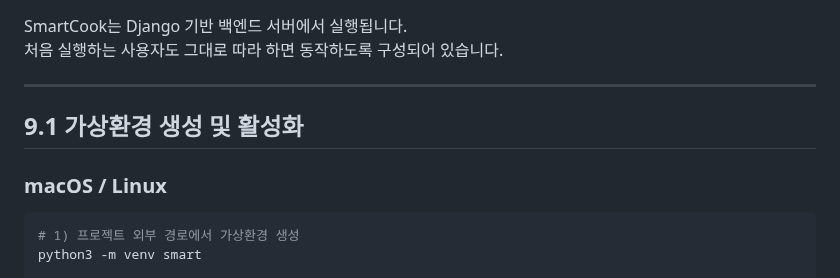
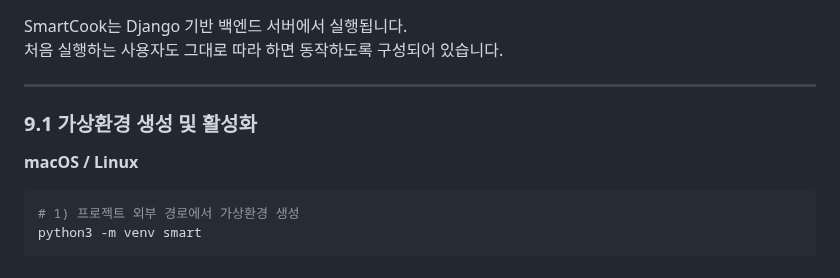
Before and after one commit to youngwoo28/smartcook-ai, a Markdown page: README.md, the part around one of its changes. Rendered like a GitHub page; folded sections open.

````diff
--- a/README.md
+++ b/README.md
@@ -132,9 +204,10 @@ SmartCook는 Django 기반 백엔드 서버에서 실행됩니다.
 
 ---
 
-## 9.1 가상환경 생성 및 활성화
 
-###  macOS / Linux
+### 9.1 가상환경 생성 및 활성화
+
+**macOS / Linux**
 
 ```bash
 # 1) 프로젝트 외부 경로에서 가상환경 생성
````
Also changed, not shown: other parts of README.md (+129 -57 lines).
